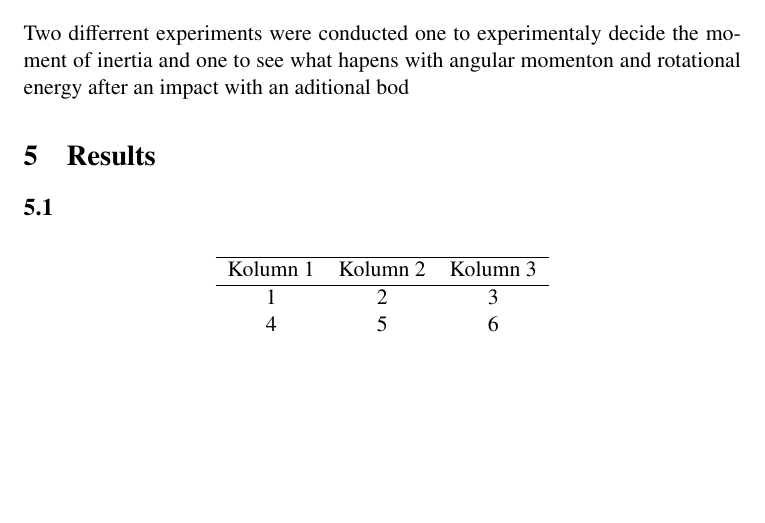
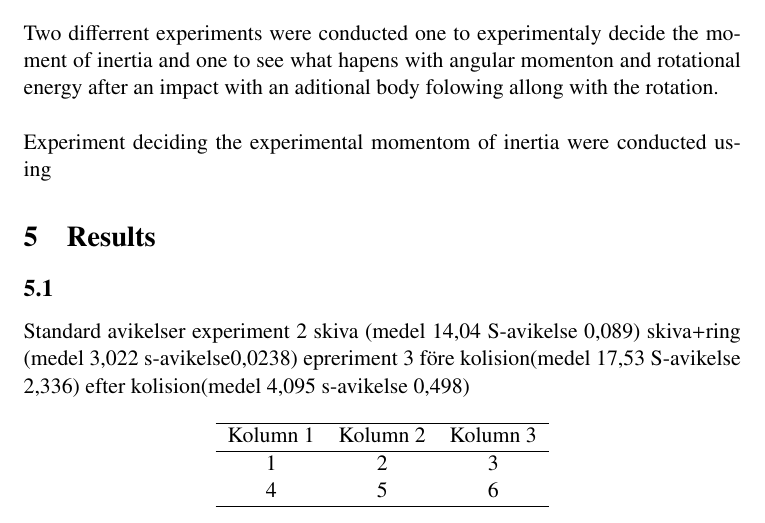
Before and after one commit to JonathanJohanson/Labbraport.MH, a LaTeX document (labbraportMH.tex): part of page 6 of 8 before the commit and part of page 6 of 9 after it, cut so that both start at the same text, the shorter picture padded with empty space. Compiled offline with pdfLaTeX.

Commit message:
Uppdatera rapporttext

```diff
--- a/labbraportMH.tex
+++ b/labbraportMH.tex
@@ -168,7 +171,10 @@ blandades i en E-kolv.”
 “30 g salt vägdes och värmdes sedan i en büchiugn i 2 h vid 200 ℃ innan det vägdes
 igen för att kunna räkna ut mängden vatten som evaporeras under uppvärmningen.”
 \end{comment}
-Two differrent experiments were conducted one to experimentaly decide the moment of inertia and one to see what hapens with angular momenton and rotational energy after an impact with an aditional bod
+Two differrent experiments were conducted one to experimentaly decide the moment of inertia and one to
+see what hapens with angular momenton and rotational energy after an impact with an aditional body folowing allong with the rotation.
+\\\\
+Experiment deciding the experimental momentom of inertia were conducted using
 
 \section{Results}
 \subsection{}
@@ -192,6 +198,11 @@ förklaras.
 -Exempel på hur man INTE bör skriva i resultatet: “Figur 1 visar resultatet från
 uppsugningstestet. Tabell 1 visar uppsugningshastigheterna för tvättsvamparna A och B.”
 \end{comment}
+
+Standard avikelser
+experiment 2 skiva (medel 14,04 S-avikelse 0,089) skiva+ring (medel 3,022 s-avikelse0,0238)
+epreriment 3 före kolision(medel 17,53 S-avikelse 2,336) efter kolision(medel 4,095 s-avikelse 0,498)
+
 
 \begin{table}[H]
 \centering
```
Also changed, not shown: labbraportMH.pdf, labbraportMH.tex (5 more changed lines).
